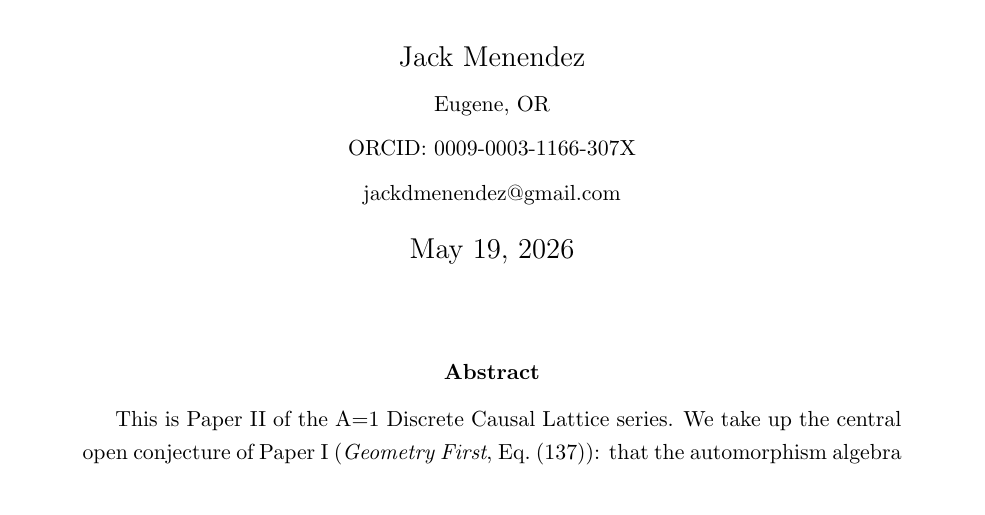
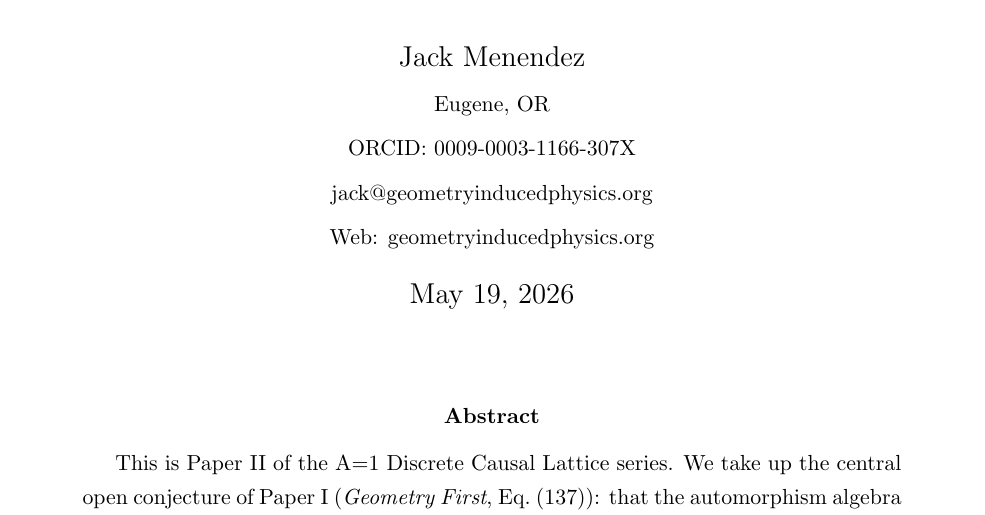
Before and after one commit to JackDMenendez/dcl-paper-02-sm-derivation, a LaTeX paper (paper/main.tex): part of page 1 of 33, cut so that both start at the same text. Compiled offline with pdfLaTeX.

Commit message:
Update title-page author block: project email + website
- email: jack@geometryinducedphysics.org (replaces personal gmail)
- new Web: line linking to https://geometryinducedphysics.org/

Brings the repo into alignment with the Zenodo v1.0 record (which
was updated separately via the Zenodo UI to use the project email).
Series-facing contact going forward; personal gmail retained for
GitHub / personal correspondence (per memory entry
reference-user-contact).

Co-Authored-By: Claude Opus 4.7 (1M context) <noreply@anthropic.com>

```diff
--- a/paper/main.tex
+++ b/paper/main.tex
@@ -31,7 +31,8 @@
 \author{Jack Menendez\\
         \small Eugene, OR\\
         \small ORCID: \href{https://orcid.org/0009-0003-1166-307X}{0009-0003-1166-307X}\\
-        \small \href{mailto:jackdmenendez@gmail.com}{jackdmenendez@gmail.com}}
+        \small \href{mailto:jack@geometryinducedphysics.org}{jack@geometryinducedphysics.org}\\
+        \small Web: \href{https://geometryinducedphysics.org/}{geometryinducedphysics.org}}
 \date{\today}
 
 \begin{document}
```
